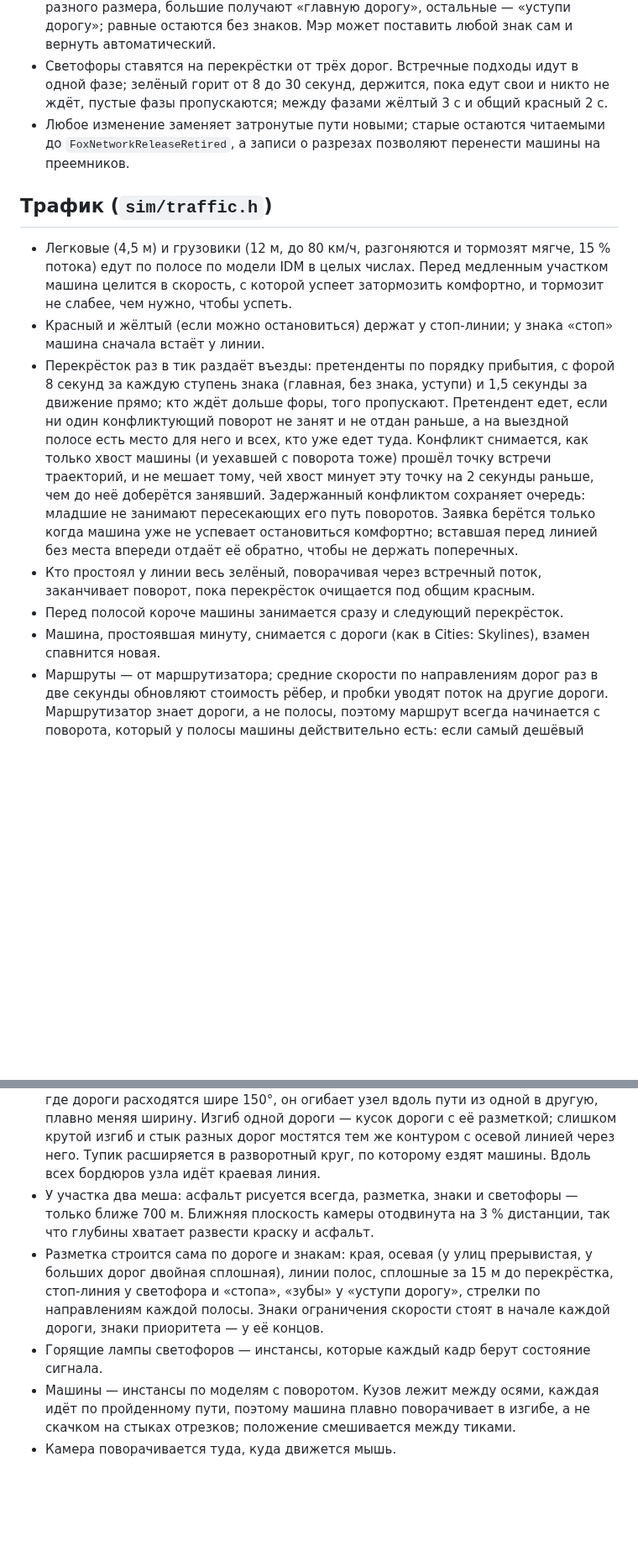
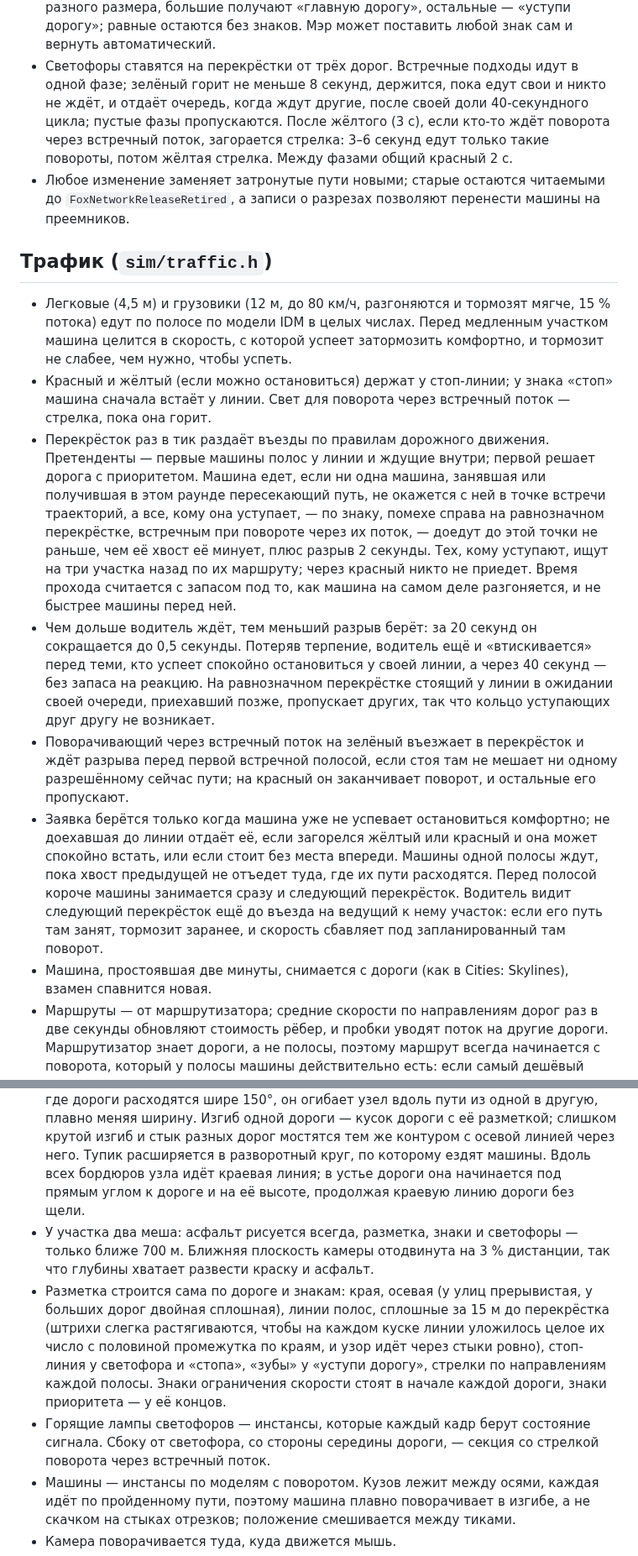
Before and after one commit to landiunload/foxity, a Markdown page: docs/architecture.md, 2 parts joined by grey strips. Shown at 84% size. Drawn GitHub-style; blank space fills up the shorter version.

```diff
--- a/docs/architecture.md
+++ b/docs/architecture.md
@@ -57,8 +57,11 @@
   «уступи дорогу»; равные остаются без знаков. Мэр может поставить любой знак
   сам и вернуть автоматический.
 - Светофоры ставятся на перекрёстки от трёх дорог. Встречные подходы идут в
-  одной фазе; зелёный горит от 8 до 30 секунд, держится, пока едут свои и
-  никто не ждёт, пустые фазы пропускаются; между фазами жёлтый 3 с и общий
+  одной фазе; зелёный горит не меньше 8 секунд, держится, пока едут свои и
+  никто не ждёт, и отдаёт очередь, когда ждут другие, после своей доли
+  40-секундного цикла; пустые фазы пропускаются. После жёлтого (3 с), если
+  кто-то ждёт поворота через встречный поток, загорается стрелка: 3–6 секунд
+  едут только такие повороты, потом жёлтая стрелка. Между фазами общий
   красный 2 с.
 - Любое изменение заменяет затронутые пути новыми; старые остаются
   читаемыми до `FoxNetworkReleaseRetired`, а записи о разрезах позволяют
@@ -71,24 +74,38 @@
   медленным участком машина целится в скорость, с которой успеет затормозить
   комфортно, и тормозит не слабее, чем нужно, чтобы успеть.
 - Красный и жёлтый (если можно остановиться) держат у стоп-линии; у знака
-  «стоп» машина сначала встаёт у линии.
-- Перекрёсток раз в тик раздаёт въезды: претенденты по порядку прибытия, с
-  форой 8 секунд за каждую ступень знака (главная, без знака, уступи) и
-  1,5 секунды за движение прямо; кто ждёт дольше форы, того пропускают.
-  Претендент едет, если ни один конфликтующий поворот не занят и не отдан
-  раньше, а на выездной полосе есть место для него и всех, кто уже едет туда.
-  Конфликт снимается, как только хвост машины (и уехавшей с поворота тоже)
-  прошёл точку встречи траекторий, и не мешает тому, чей хвост минует эту
-  точку на 2 секунды раньше, чем до неё доберётся занявший. Задержанный
-  конфликтом сохраняет очередь: младшие не занимают пересекающих его путь
-  поворотов. Заявка берётся только когда машина уже не успевает остановиться
-  комфортно; вставшая перед линией без места впереди отдаёт её обратно, чтобы
-  не держать поперечных.
-- Кто простоял у линии весь зелёный, поворачивая через встречный поток,
-  заканчивает поворот, пока перекрёсток очищается под общим красным.
-- Перед полосой короче машины занимается сразу и следующий перекрёсток.
-- Машина, простоявшая минуту, снимается с дороги (как в Cities: Skylines),
-  взамен спавнится новая.
+  «стоп» машина сначала встаёт у линии. Свет для поворота через встречный
+  поток — стрелка, пока она горит.
+- Перекрёсток раз в тик раздаёт въезды по правилам дорожного движения.
+  Претенденты — первые машины полос у линии и ждущие внутри; первой решает
+  дорога с приоритетом. Машина едет, если ни одна машина, занявшая или
+  получившая в этом раунде пересекающий путь, не окажется с ней в точке
+  встречи траекторий, а все, кому она уступает, — по знаку, помехе справа на
+  равнозначном перекрёстке, встречным при повороте через их поток, — доедут
+  до этой точки не раньше, чем её хвост её минует, плюс разрыв 2 секунды.
+  Тех, кому уступают, ищут на три участка назад по их маршруту; через
+  красный никто не приедет. Время прохода считается с запасом под то, как
+  машина на самом деле разгоняется, и не быстрее машины перед ней.
+- Чем дольше водитель ждёт, тем меньший разрыв берёт: за 20 секунд он
+  сокращается до 0,5 секунды. Потеряв терпение, водитель ещё и
+  «втискивается» перед теми, кто успеет спокойно остановиться у своей линии,
+  а через 40 секунд — без запаса на реакцию. На равнозначном перекрёстке
+  стоящий у линии в ожидании своей очереди, приехавший позже, пропускает
+  других, так что кольцо уступающих друг другу не возникает.
+- Поворачивающий через встречный поток на зелёный въезжает в перекрёсток и
+  ждёт разрыва перед первой встречной полосой, если стоя там не мешает ни
+  одному разрешённому сейчас пути; на красный он заканчивает поворот, и
+  остальные его пропускают.
+- Заявка берётся только когда машина уже не успевает остановиться
+  комфортно; не доехавшая до линии отдаёт её, если загорелся жёлтый или
+  красный и она может спокойно встать, или если стоит без места впереди.
+  Машины одной полосы ждут, пока хвост предыдущей не отъедет туда, где их
+  пути расходятся. Перед полосой короче машины занимается сразу и следующий
+  перекрёсток. Водитель видит следующий перекрёсток ещё до въезда на
+  ведущий к нему участок: если его путь там занят, тормозит заранее, и
+  скорость сбавляет под запланированный там поворот.
+- Машина, простоявшая две минуты, снимается с дороги (как в Cities:
+  Skylines), взамен спавнится новая.
 - Маршруты — от маршрутизатора; средние скорости по направлениям дорог раз в
   две секунды обновляют стоимость рёбер, и пробки уводят поток на другие
   дороги. Маршрутизатор знает дороги, а не полосы, поэтому маршрут всегда
@@ -114,17 +131,21 @@
   одной дороги — кусок дороги с её разметкой; слишком крутой изгиб и стык
   разных дорог мостятся тем же контуром с осевой линией через него. Тупик
   расширяется в разворотный круг, по которому ездят машины. Вдоль всех
-  бордюров узла идёт краевая линия.
+  бордюров узла идёт краевая линия; в устье дороги она начинается под прямым
+  углом к дороге и на её высоте, продолжая краевую линию дороги без щели.
 - У участка два меша: асфальт рисуется всегда, разметка, знаки и светофоры —
   только ближе 700 м. Ближняя плоскость камеры отодвинута на 3 % дистанции,
   так что глубины хватает развести краску и асфальт.
 - Разметка строится сама по дороге и знакам: края, осевая (у улиц
   прерывистая, у больших дорог двойная сплошная), линии полос, сплошные за
-  15 м до перекрёстка, стоп-линия у светофора и «стопа», «зубы» у «уступи
+  15 м до перекрёстка (штрихи слегка растягиваются, чтобы на каждом куске
+  линии уложилось целое их число с половиной промежутка по краям, и узор
+  идёт через стыки ровно), стоп-линия у светофора и «стопа», «зубы» у «уступи
   дорогу», стрелки по направлениям каждой полосы. Знаки ограничения скорости
   стоят в начале каждой дороги, знаки приоритета — у её концов.
 - Горящие лампы светофоров — инстансы, которые каждый кадр берут состояние
-  сигнала.
+  сигнала. Сбоку от светофора, со стороны середины дороги, — секция со
+  стрелкой поворота через встречный поток.
 - Машины — инстансы по моделям с поворотом. Кузов лежит между осями, каждая
   идёт по пройденному пути, поэтому машина плавно поворачивает в изгибе, а
   не скачком на стыках отрезков; положение смешивается между тиками.
```
Also changed, not shown: other parts of docs/architecture.md (+5 -1 lines), README.md (+7 -2 lines), docs/junction.png, 12 other files.
